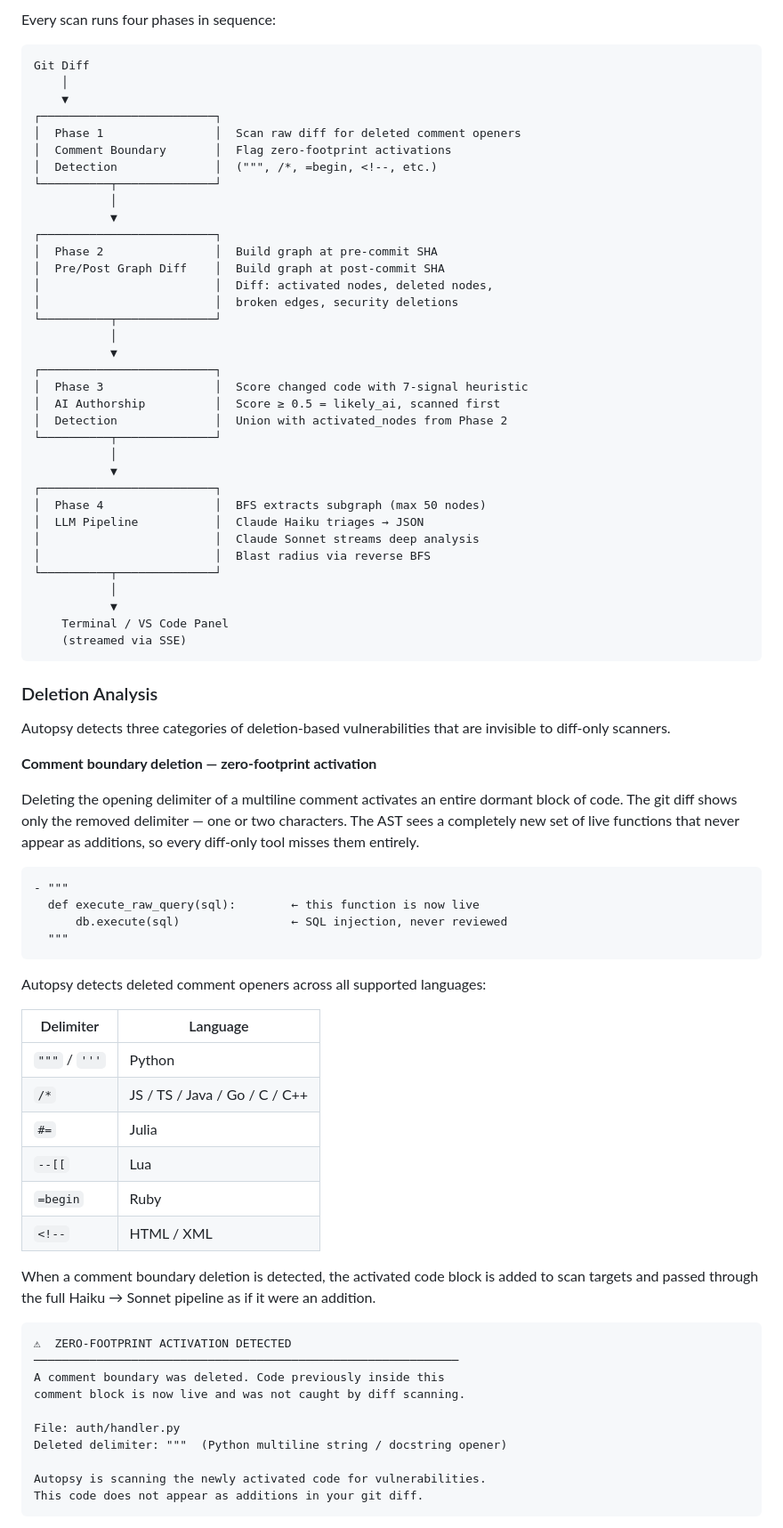
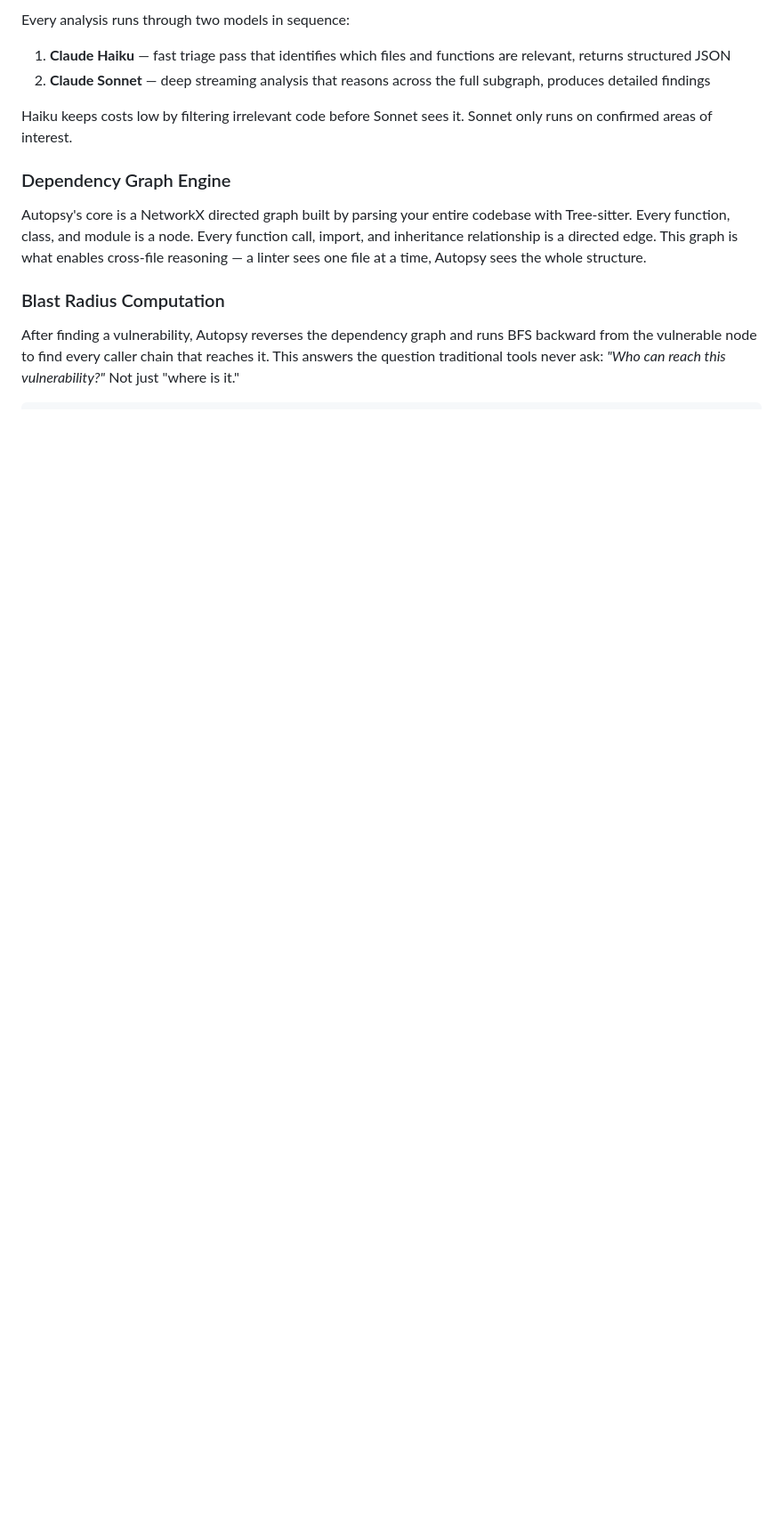
Before and after one commit to annenolte/autopsy, a Markdown page: readme.md, the part around one of its changes. Shown at 89% size. Rendered like a GitHub page; blank space fills up the shorter version.

````diff
--- a/readme.md
+++ b/readme.md
@@ -66,82 +88,16 @@ This graph is what separates Autopsy from a linter. A linter sees one file at a
 
-Every scan runs four phases in sequence:
+Every analysis runs through two models in sequence:
+1. **Claude Haiku** — fast triage pass that identifies which files and functions are relevant, returns structured JSON
+2. **Claude Sonnet** — deep streaming analysis that reasons across the full subgraph, produces detailed findings
+
+Haiku keeps costs low by filtering irrelevant code before Sonnet sees it. Sonnet only runs on confirmed areas of interest.
+
+### Dependency Graph Engine
+
+Autopsy's core is a NetworkX directed graph built by parsing your entire codebase with Tree-sitter. Every function, class, and module is a node. Every function call, import, and inheritance relationship is a directed edge. This graph is what enables cross-file reasoning — a linter sees one file at a time, Autopsy sees the whole structure.
+
+### Blast Radius Computation
+
+After finding a vulnerability, Autopsy reverses the dependency graph and runs BFS backward from the vulnerable node to find every caller chain that reaches it. This answers the question traditional tools never ask: *"Who can reach this vulnerability?"* Not just "where is it."
 
 ```
-Git Diff
-    │
-    ▼
-┌─────────────────────────┐
-│  Phase 1                │  Scan raw diff for deleted comment openers
-│  Comment Boundary       │  Flag zero-footprint activations
-│  Detection              │  (""", /*, =begin, <!--, etc.)
-└──────────┬──────────────┘
-           │
-           ▼
-┌─────────────────────────┐
-│  Phase 2                │  Build graph at pre-commit SHA
-│  Pre/Post Graph Diff    │  Build graph at post-commit SHA
-│                         │  Diff: activated nodes, deleted nodes,
-│                         │  broken edges, security deletions
-└──────────┬──────────────┘
-           │
-           ▼
-┌─────────────────────────┐
-│  Phase 3                │  Score changed code with 7-signal heuristic
-│  AI Authorship          │  Score ≥ 0.5 = likely_ai, scanned first
-│  Detection              │  Union with activated_nodes from Phase 2
-└──────────┬──────────────┘
-           │
-           ▼
-┌─────────────────────────┐
-│  Phase 4                │  BFS extracts subgraph (max 50 nodes)
-│  LLM Pipeline           │  Claude Haiku triages → JSON
-│                         │  Claude Sonnet streams deep analysis
-│                         │  Blast radius via reverse BFS
-└──────────┬──────────────┘
-           │
-           ▼
-    Terminal / VS Code Panel
-    (streamed via SSE)
-```
-
-### Deletion Analysis
-
-Autopsy detects three categories of deletion-based vulnerabilities that are invisible to diff-only scanners.
-
-**Comment boundary deletion — zero-footprint activation**
-
-Deleting the opening delimiter of a multiline comment activates an entire dormant block of code. The git diff shows only the removed delimiter — one or two characters. The AST sees a completely new set of live functions that never appear as additions, so every diff-only tool misses them entirely.
-
-```
-- """
-  def execute_raw_query(sql):        ← this function is now live
-      db.execute(sql)                ← SQL injection, never reviewed
-  """
-```
-
-Autopsy detects deleted comment openers across all supported languages:
-
-| Delimiter | Language |
-|-----------|----------|
-| `"""` / `'''` | Python |
-| `/*` | JS / TS / Java / Go / C / C++ |
-| `#=` | Julia |
-| `--[[` | Lua |
-| `=begin` | Ruby |
-| `<!--` | HTML / XML |
-
-When a comment boundary deletion is detected, the activated code block is added to scan targets and passed through the full Haiku → Sonnet pipeline as if it were an addition.
-
-```
-⚠  ZERO-FOOTPRINT ACTIVATION DETECTED
-─────────────────────────────────────────────────────────────
-A comment boundary was deleted. Code previously inside this
-comment block is now live and was not caught by diff scanning.
-
-File: auth/handler.py
-Deleted delimiter: """  (Python multiline string / docstring opener)
-
-Autopsy is scanning the newly activated code for vulnerabilities.
-This code does not appear as additions in your git diff.
-```
-
````
Also changed, not shown: other parts of readme.md (+203 -176 lines).
